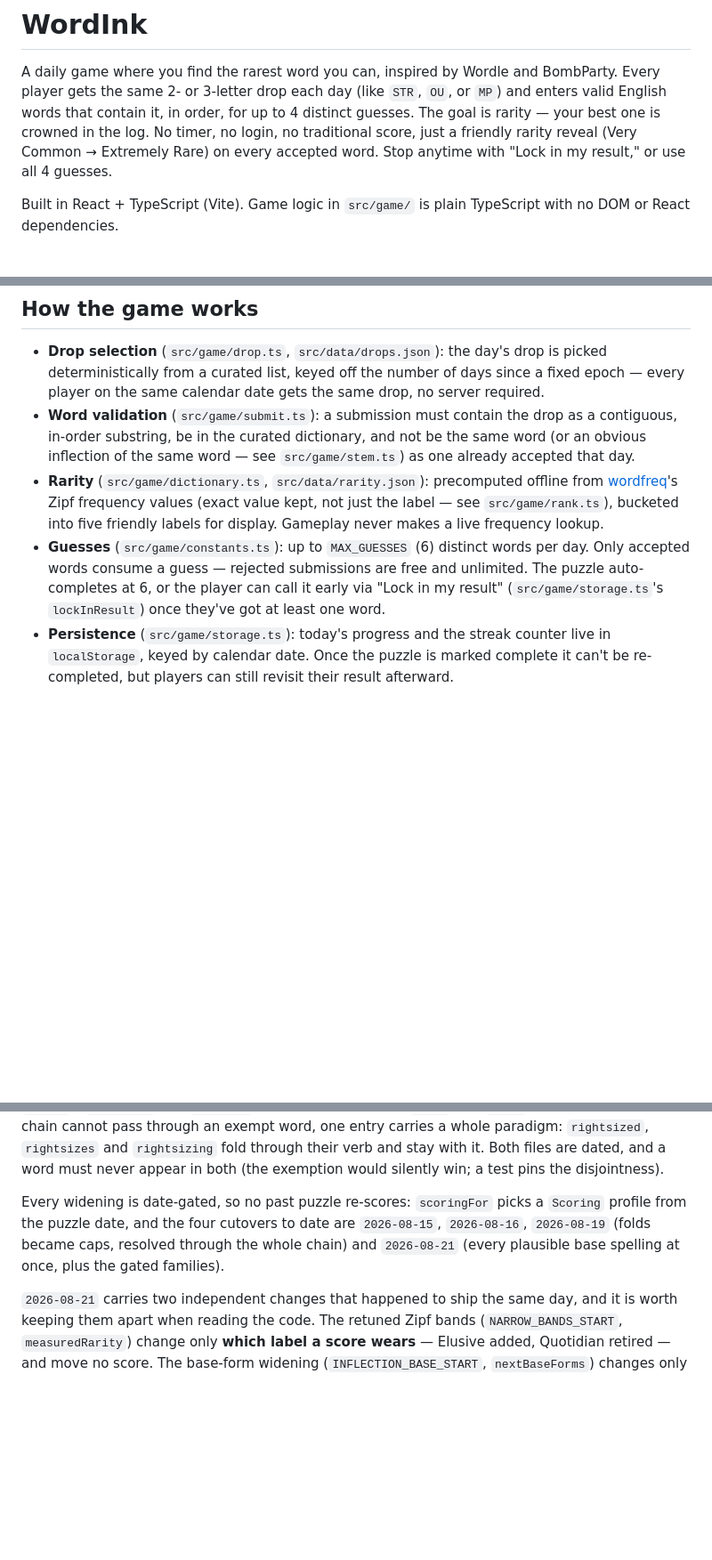
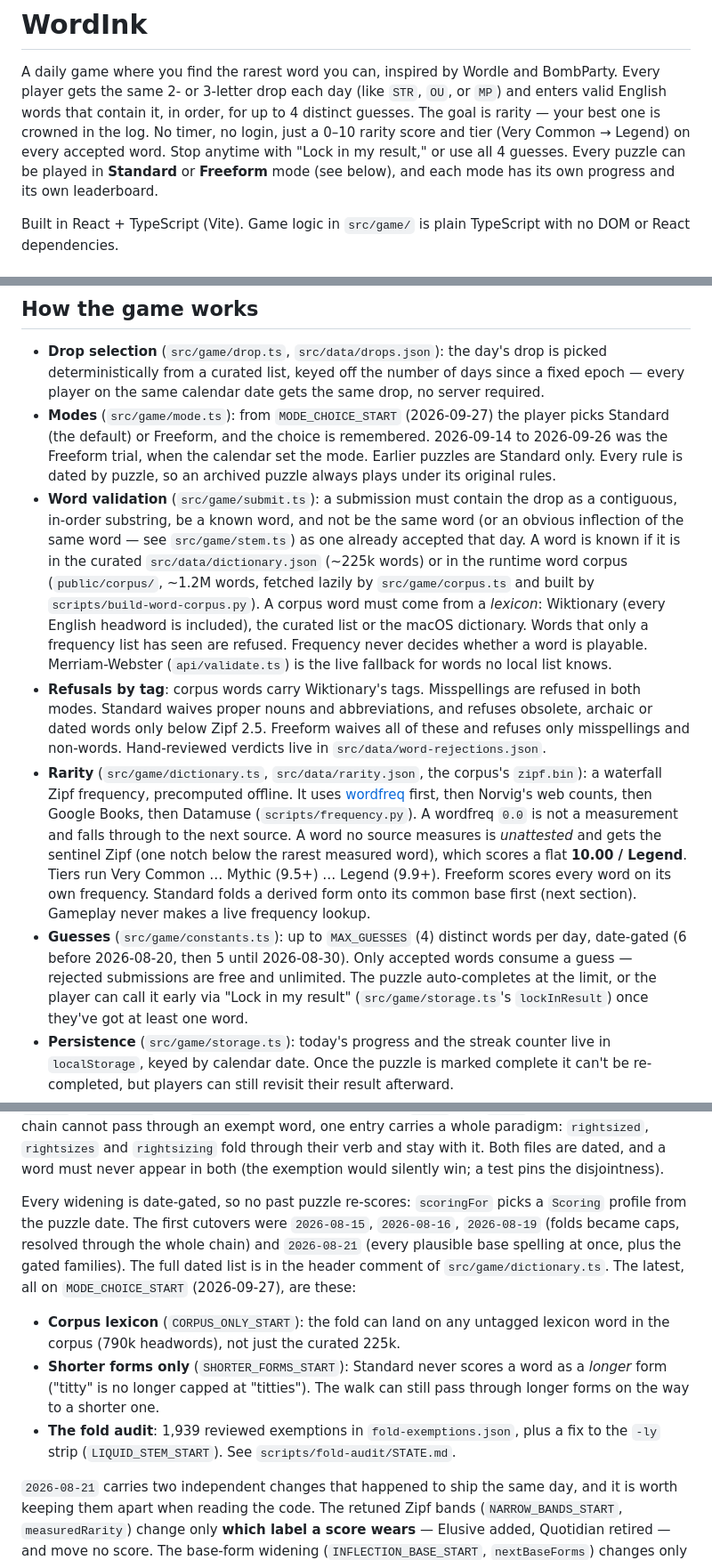
Before and after one commit to sigfigs789/ick, a Markdown page: README.md, 3 parts joined by grey strips. Shown at 89% size. GitHub-like rendering; blank space fills up the shorter version.

Commit message:
Describe the game as it plays now: modes, the corpus, and the waterfall
The README still described the August game: a curated list as the only
word source, unknown words scored at Zipf 1.4, six guesses, prefixes never
folded, and nothing about Standard and Freeform. Brings it up to date with
the 2026-09-27 rules and marks the Python fold mirror's drift from the
corpus lexicon. Re-checks the open items in word-data-followups.md:
abbreviations are waived from 09-27, the three fold gaps are still open,
and the archaic examples are mostly exempted now.

Co-Authored-By: Claude Opus 5.5 <noreply@anthropic.com>

```diff
--- a/README.md
+++ b/README.md
@@ -4,9 +4,11 @@ A daily game where you find the rarest word you can, inspired by Wordle
 and BombParty. Every player gets the same 2- or 3-letter drop each day
 (like `STR`, `OU`, or `MP`) and enters valid English words that contain
 it, in order, for up to 4 distinct guesses. The goal is rarity — your best
-one is crowned in the log. No timer, no login, no traditional score, just
-a friendly rarity reveal (Very Common → Extremely Rare) on every accepted
-word. Stop anytime with "Lock in my result," or use all 4 guesses.
+one is crowned in the log. No timer, no login, just a 0–10 rarity score and
+tier (Very Common → Legend) on every accepted word. Stop anytime with "Lock
+in my result," or use all 4 guesses. Every puzzle can be played in
+**Standard** or **Freeform** mode (see below), and each mode has its own
+progress and its own leaderboard.
 
 Built in React + TypeScript (Vite). Game logic in `src/game/` is plain
 TypeScript with no DOM or React dependencies.
@@ -41,18 +43,42 @@ Tests are colocated as `*.test.ts`/`*.test.tsx` next to the code they cover.
   the day's drop is picked deterministically from a curated list, keyed
   off the number of days since a fixed epoch — every player on the same
   calendar date gets the same drop, no server required.
+- **Modes** (`src/game/mode.ts`): from `MODE_CHOICE_START` (2026-09-27) the
+  player picks Standard (the default) or Freeform, and the choice is
+  remembered. 2026-09-14 to 2026-09-26 was the Freeform trial, when the calendar
+  set the mode. Earlier puzzles are Standard only. Every rule is dated by
+  puzzle, so an archived puzzle always plays under its original rules.
 - **Word validation** (`src/game/submit.ts`): a submission must contain the
-  drop as a contiguous, in-order substring, be in the curated
-  dictionary, and not be the same word (or an obvious inflection of the
-  same word — see `src/game/stem.ts`) as one already accepted that day.
-- **Rarity** (`src/game/dictionary.ts`, `src/data/rarity.json`): precomputed
-  offline from [wordfreq](https://github.com/rspeer/wordfreq)'s Zipf
-  frequency values (exact value kept, not just the label — see
-  `src/game/rank.ts`), bucketed into five friendly labels for display.
-  Gameplay never makes a live frequency lookup.
-- **Guesses** (`src/game/constants.ts`): up to `MAX_GUESSES` (6) distinct
-  words per day. Only accepted words consume a guess — rejected submissions
-  are free and unlimited. The puzzle auto-completes at 6, or the player can
+  drop as a contiguous, in-order substring, be a known word, and not be the
+  same word (or an obvious inflection of the same word — see
+  `src/game/stem.ts`) as one already accepted that day. A word is known if
+  it is in the curated `src/data/dictionary.json` (~225k words) or in the
+  runtime word corpus (`public/corpus/`, ~1.2M words, fetched lazily by
+  `src/game/corpus.ts` and built by `scripts/build-word-corpus.py`). A corpus
+  word must come from a *lexicon*: Wiktionary (every English headword is
+  included), the curated list or the macOS dictionary. Words that only a
+  frequency list has seen are refused. Frequency never decides whether a word
+  is playable. Merriam-Webster (`api/validate.ts`) is the live fallback for
+  words no local list knows.
+- **Refusals by tag**: corpus words carry Wiktionary's tags. Misspellings are
+  refused in both modes. Standard waives proper nouns and abbreviations, and
+  refuses obsolete, archaic or dated words only below Zipf 2.5. Freeform waives
+  all of these and refuses only misspellings and non-words. Hand-reviewed
+  verdicts live in `src/data/word-rejections.json`.
+- **Rarity** (`src/game/dictionary.ts`, `src/data/rarity.json`, the corpus's
+  `zipf.bin`): a waterfall Zipf frequency, precomputed offline. It uses
+  [wordfreq](https://github.com/rspeer/wordfreq) first, then Norvig's web
+  counts, then Google Books, then Datamuse (`scripts/frequency.py`). A
+  wordfreq `0.0` is not a measurement and falls through to the next source. A
+  word no source measures is *unattested* and gets the sentinel Zipf (one notch
+  below the rarest measured word), which scores a flat **10.00 / Legend**.
+  Tiers run Very Common … Mythic (9.5+) … Legend (9.9+). Freeform scores every
+  word on its own frequency. Standard folds a derived form onto its common base
+  first (next section). Gameplay never makes a live frequency lookup.
+- **Guesses** (`src/game/constants.ts`): up to `MAX_GUESSES` (4) distinct
+  words per day, date-gated (6 before 2026-08-20, then 5 until 2026-08-30).
+  Only accepted words consume a guess — rejected submissions are free and
+  unlimited. The puzzle auto-completes at the limit, or the player can
   call it early via "Lock in my result" (`src/game/storage.ts`'s
   `lockInResult`) once they've got at least one word.
 - **Persistence** (`src/game/storage.ts`): today's progress and the
@@ -138,10 +167,20 @@ through their verb and stay with it. Both files are dated, and a word must never
 appear in both (the exemption would silently win; a test pins the disjointness).
 
 Every widening is date-gated, so no past puzzle re-scores: `scoringFor` picks a
-`Scoring` profile from the puzzle date, and the four cutovers to date are
-`2026-08-15`, `2026-08-16`, `2026-08-19` (folds became caps, resolved through the
-whole chain) and `2026-08-21` (every plausible base spelling at once, plus the
-gated families).
+`Scoring` profile from the puzzle date. The first cutovers were `2026-08-15`,
+`2026-08-16`, `2026-08-19` (folds became caps, resolved through the whole chain)
+and `2026-08-21` (every plausible base spelling at once, plus the gated
+families). The full dated list is in the header comment of
+`src/game/dictionary.ts`. The latest, all on `MODE_CHOICE_START` (2026-09-27),
+are these:
+
+- **Corpus lexicon** (`CORPUS_ONLY_START`): the fold can land on any untagged
+  lexicon word in the corpus (790k headwords), not just the curated 225k.
+- **Shorter forms only** (`SHORTER_FORMS_START`): Standard never scores a word
+  as a *longer* form ("titty" is no longer capped at "titties"). The walk can
+  still pass through longer forms on the way to a shorter one.
+- **The fold audit**: 1,939 reviewed exemptions in `fold-exemptions.json`, plus
+  a fix to the `-ly` strip (`LIQUID_STEM_START`). See `scripts/fold-audit/STATE.md`.
 
 `2026-08-21` carries two independent changes that happened to ship the same day,
 and it is worth keeping them apart when reading the code. The retuned Zipf bands
```
Also changed, not shown: other parts of README.md (+23 -4 lines), docs/word-data-followups.md (+15 -5 lines).
